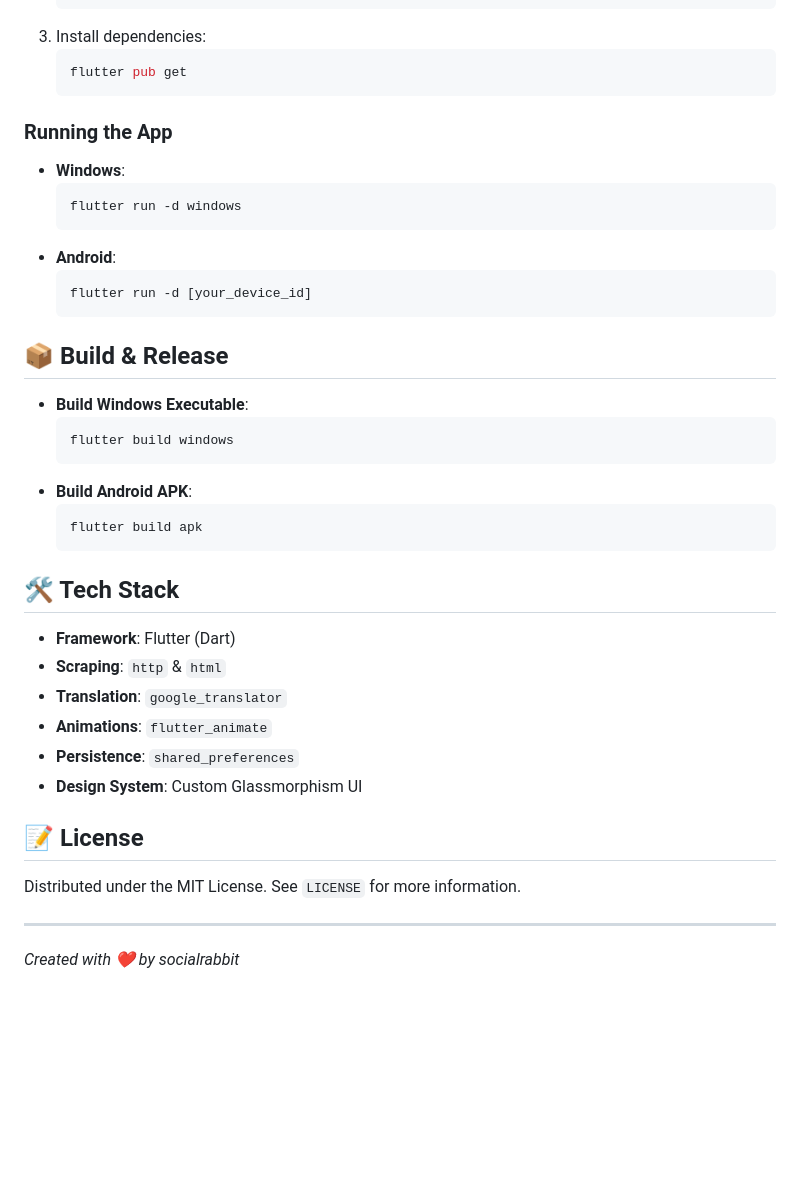
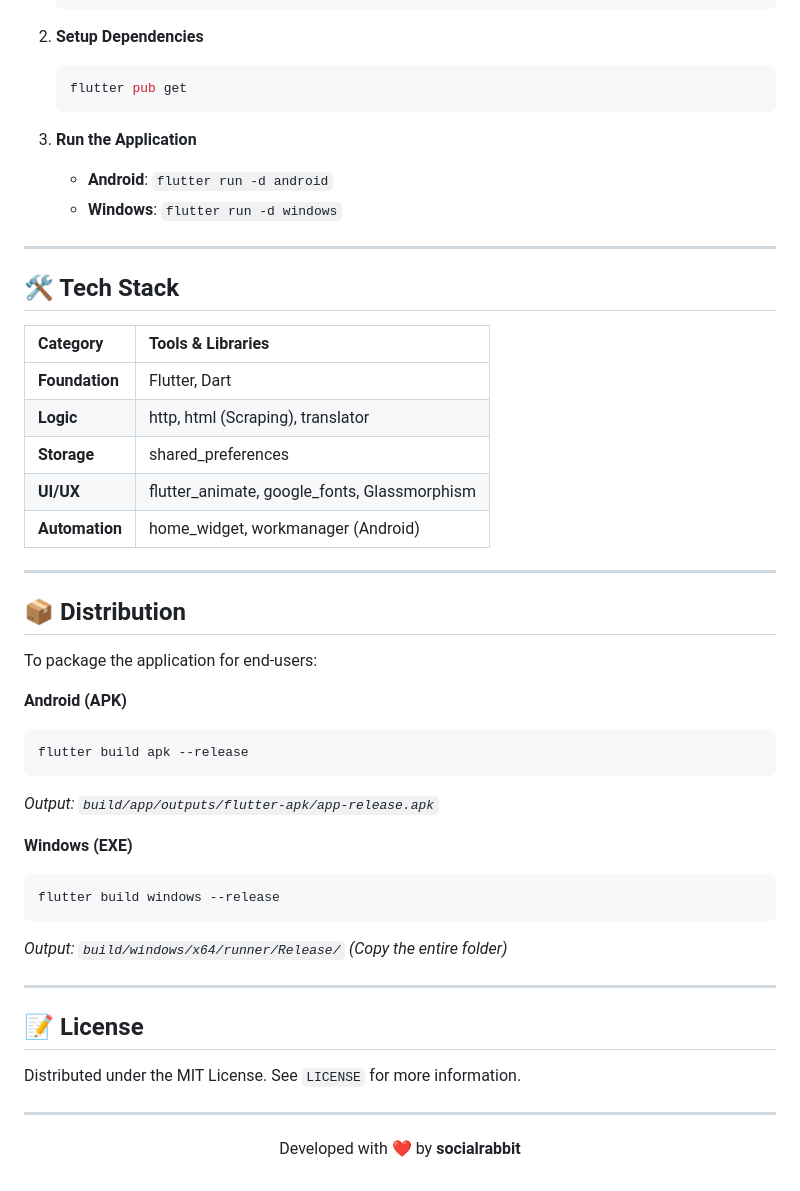
Before and after one commit to kisalnelaka/cosmic-compass, a Markdown page: README.md, the part around one of its changes. GitHub-like rendering; blank space fills up the shorter version.

````diff
--- a/README.md
+++ b/README.md
@@ -31,41 +49,53 @@ A premium, modern Flutter application for the famous Japanese "Oha Asa" daily ho
    cd oha_asa_app
    ```
-3. Install dependencies:
+
+2. **Setup Dependencies**
    ```bash
    flutter pub get
    ```
 
-### Running the App
-- **Windows**:
-  ```bash
-  flutter run -d windows
-  ```
-- **Android**:
-  ```bash
-  flutter run -d [your_device_id]
-  ```
+3. **Run the Application**
+   - **Android**: `flutter run -d android`
+   - **Windows**: `flutter run -d windows`
 
-## 📦 Build & Release
-
-- **Build Windows Executable**:
-  ```bash
-  flutter build windows
-  ```
-- **Build Android APK**:
-  ```bash
-  flutter build apk
-  ```
+---
 
 ## 🛠️ Tech Stack
-- **Framework**: Flutter (Dart)
-- **Scraping**: `http` & `html`
-- **Translation**: `google_translator`
-- **Animations**: `flutter_animate`
-- **Persistence**: `shared_preferences`
-- **Design System**: Custom Glassmorphism UI
+
+| Category | Tools & Libraries |
+| :--- | :--- |
+| **Foundation** | Flutter, Dart |
+| **Logic** | http, html (Scraping), translator |
+| **Storage** | shared_preferences |
+| **UI/UX** | flutter_animate, google_fonts, Glassmorphism |
+| **Automation** | home_widget, workmanager (Android) |
+
+---
+
+## 📦 Distribution
+
+To package the application for end-users:
+
+**Android (APK)**
+```bash
+flutter build apk --release
+```
+*Output: `build/app/outputs/flutter-apk/app-release.apk`*
+
+**Windows (EXE)**
+```bash
+flutter build windows --release
+```
+*Output: `build/windows/x64/runner/Release/` (Copy the entire folder)*
+
+---
 
 ## 📝 License
+
 Distributed under the MIT License. See `LICENSE` for more information.
 
 ---
-*Created with ❤️ by socialrabbit*
+
+<p align="center">
+  Developed with ❤️ by <b>socialrabbit</b>
+</p>
````
Also changed, not shown: other parts of README.md (+36 -18 lines), assets/logo_premium.png (added), assets/showcase.png (added), 15 other files.
